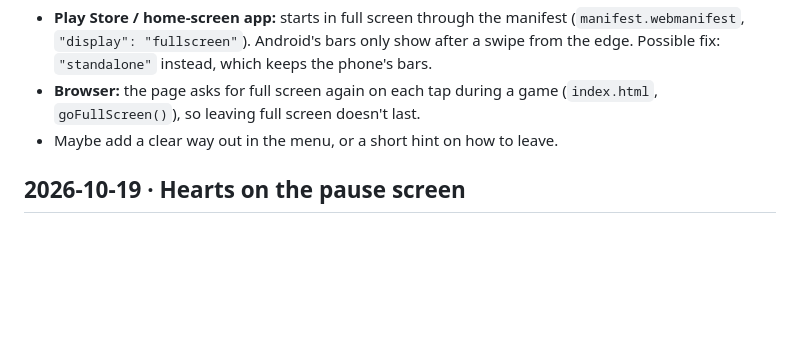
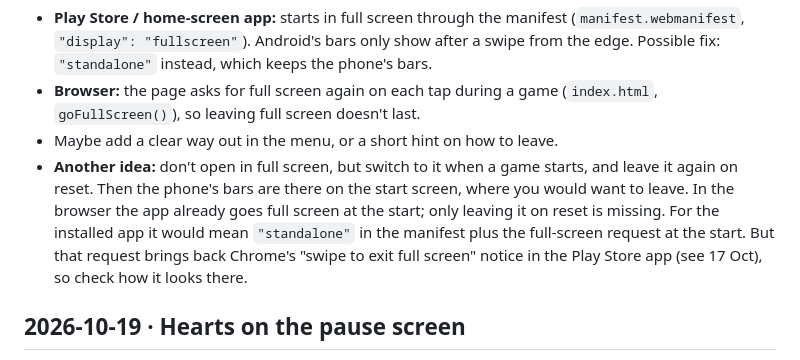
Before and after one commit to SinaLaura/go-timer, a Markdown page: ideas.md, the part around the change. GitHub-like rendering; blank space fills up the shorter version.

Commit message:
ideas.md: full screen only during a game
Co-Authored-By: Claude Opus 5.5 <noreply@anthropic.com>

```diff
--- a/ideas.md
+++ b/ideas.md
@@ -20,6 +20,13 @@ bar or navigation bar showing, it is not clear how to get out. To look into:
 - **Browser:** the page asks for full screen again on each tap during a game
   (`index.html`, `goFullScreen()`), so leaving full screen doesn't last.
 - Maybe add a clear way out in the menu, or a short hint on how to leave.
+- **Another idea:** don't open in full screen, but switch to it when a game starts, and
+  leave it again on reset. Then the phone's bars are there on the start screen, where you
+  would want to leave. In the browser the app already goes full screen at the start;
+  only leaving it on reset is missing. For the installed app it would mean
+  `"standalone"` in the manifest plus the full-screen request at the start. But that
+  request brings back Chrome's "swipe to exit full screen" notice in the Play Store app
+  (see 17 Oct), so check how it looks there.
 
 ## 2026-10-19 · Hearts on the pause screen
 
```
